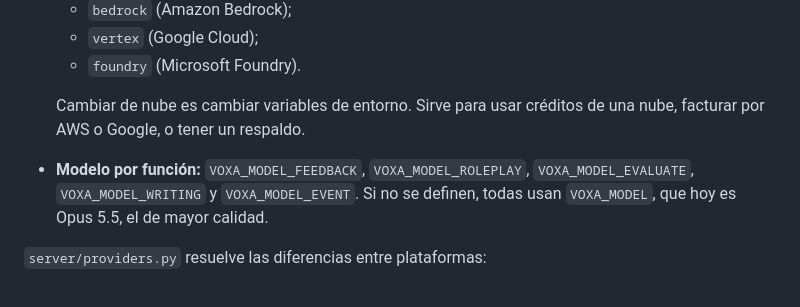
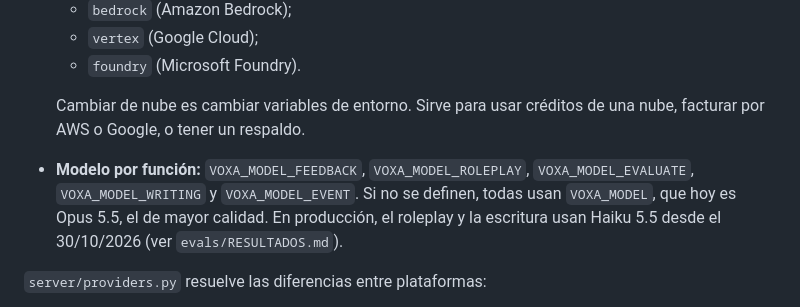
Before and after one commit to tradingfullmodeon/Weatherbot, a Markdown page: voxa/docs/ARQUITECTURA.md, the part around the change. Drawn GitHub-style.

Commit message:
Talkride: record the per-feature model split applied in production
Co-Authored-By: Claude Opus 5.5 <noreply@anthropic.com>
Claude-Session: https://claude.ai/code/session_01Kq4DT4V7RiwYjUhMHH2wgZ

```diff
--- a/voxa/docs/ARQUITECTURA.md
+++ b/voxa/docs/ARQUITECTURA.md
@@ -59,7 +59,7 @@ Revisé función por función qué se puede **automatizar con reglas** en vez de
   - `foundry` (Microsoft Foundry).
 
   Cambiar de nube es cambiar variables de entorno. Sirve para usar créditos de una nube, facturar por AWS o Google, o tener un respaldo.
-- **Modelo por función:** `VOXA_MODEL_FEEDBACK`, `VOXA_MODEL_ROLEPLAY`, `VOXA_MODEL_EVALUATE`, `VOXA_MODEL_WRITING` y `VOXA_MODEL_EVENT`. Si no se definen, todas usan `VOXA_MODEL`, que hoy es Opus 5.5, el de mayor calidad.
+- **Modelo por función:** `VOXA_MODEL_FEEDBACK`, `VOXA_MODEL_ROLEPLAY`, `VOXA_MODEL_EVALUATE`, `VOXA_MODEL_WRITING` y `VOXA_MODEL_EVENT`. Si no se definen, todas usan `VOXA_MODEL`, que hoy es Opus 5.5, el de mayor calidad. En producción, el roleplay y la escritura usan Haiku 5.5 desde el 30/10/2026 (ver `evals/RESULTADOS.md`).
 
 `server/providers.py` resuelve las diferencias entre plataformas:
 - **Nombre del modelo:** Bedrock exige el prefijo `anthropic.`.
```
Also changed, not shown: 1 other file.
